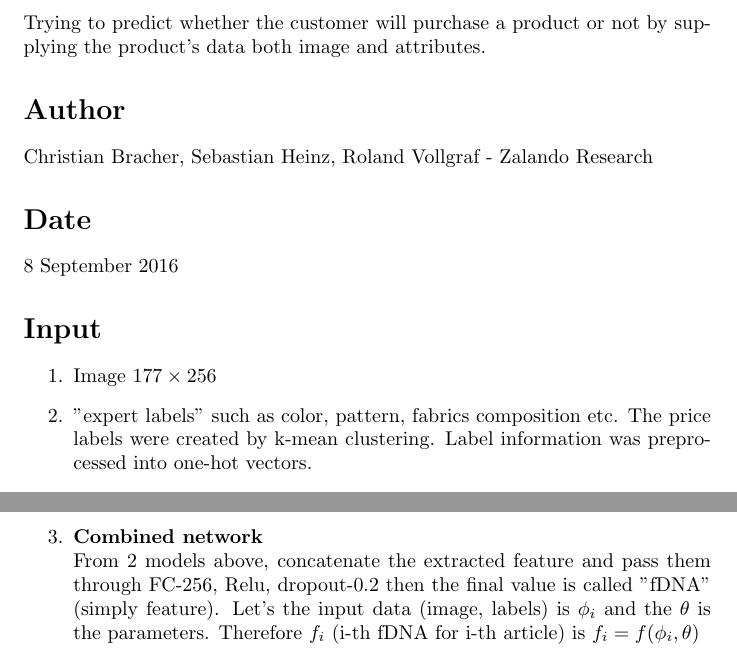
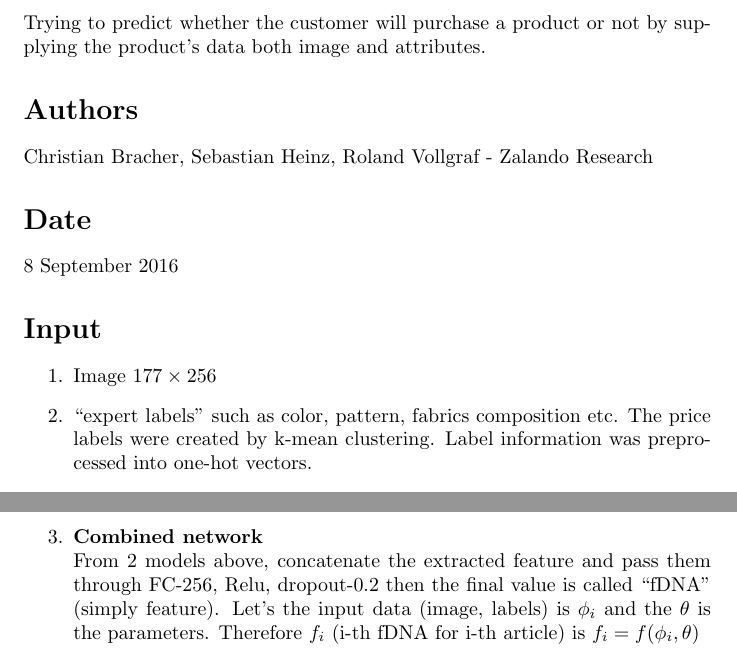
Before and after one commit to barnrang/Ronbun_matome, a LaTeX document (fashion_DNA/fashion_dna_sum.tex): two parts of pages 1 and 2 of 3, joined at a grey line, cut so that both start at the same text. Compiled offline with pdfLaTeX.

Commit message:
add information

```diff
--- a/fashion_DNA/fashion_dna_sum.tex
+++ b/fashion_DNA/fashion_dna_sum.tex
@@ -7,14 +7,14 @@
 Paper link - \url{https://arxiv.org/pdf/1609.02489.pdf}
 \section*{Brief}
 Trying to predict whether the customer will purchase a product or not by supplying the product's data both image and attributes.
-\section*{Author}
+\section*{Authors}
 Christian Bracher, Sebastian Heinz, Roland Vollgraf - Zalando Research
 \section*{Date}
 8 September 2016
 \section*{Input}
 \begin{enumerate}
 \item Image $177\times256$
-\item "expert labels" such as color, pattern, fabrics composition etc. The price labels were created by k-mean clustering. Label information was preprocessed into one-hot vectors.
+\item ``expert labels'' such as color, pattern, fabrics composition etc. The price labels were created by k-mean clustering. Label information was preprocessed into one-hot vectors.
 \end{enumerate}
 \section*{Label}
 $\Pi_{ij} \in \{0,1\}$ for i-th articles, j-th customer. 0 - hasn't bought, 1 - has bought. The data is devided into 4 parts (refer to figure 1).
```
Also changed, not shown: fashion_DNA/fashion_dna_sum.pdf, fashion_DNA/fashion_dna_sum.tex (2 more changed lines), 1 other file.
